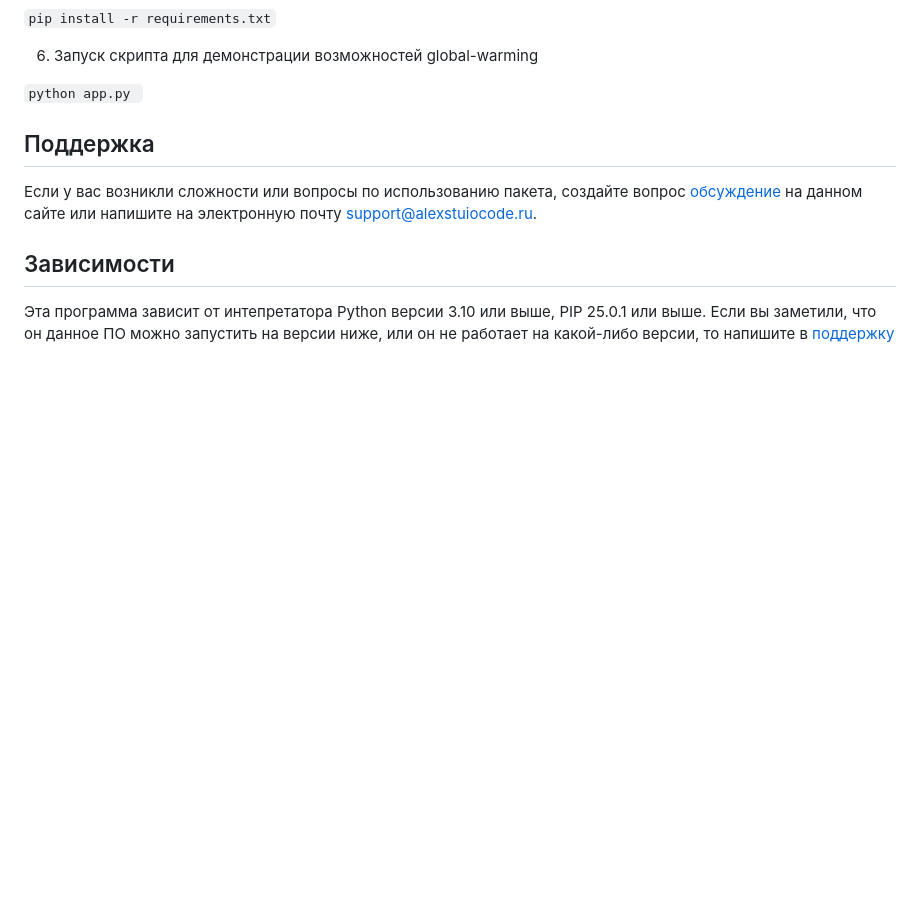
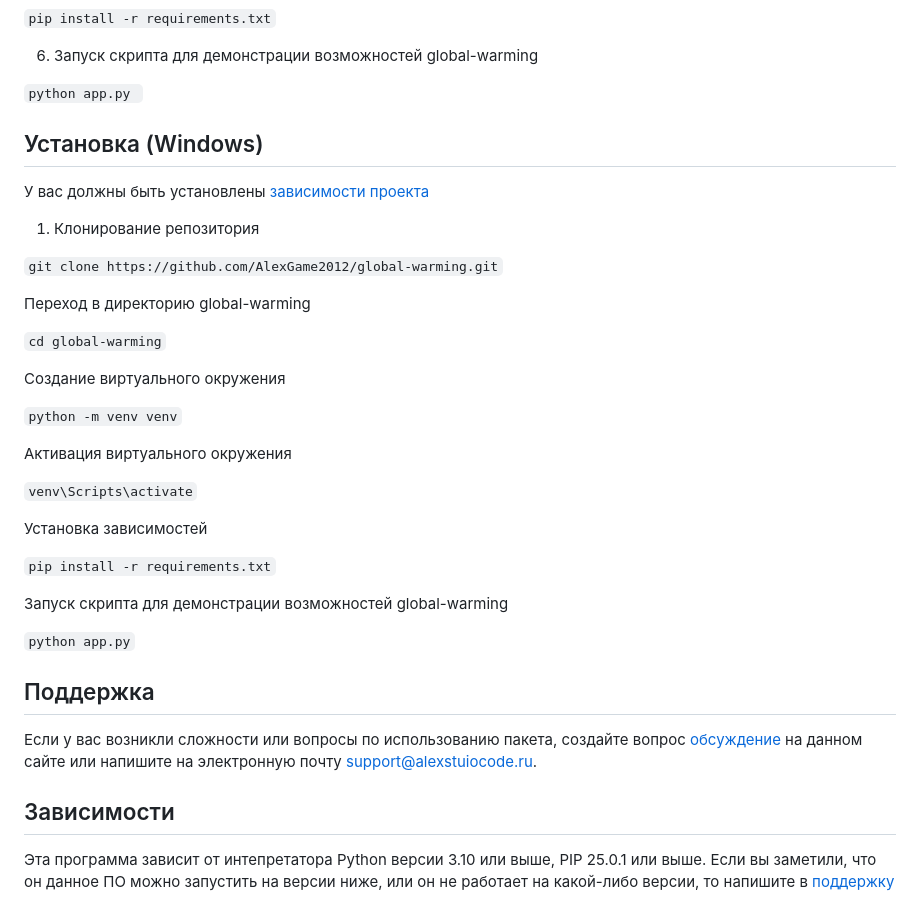
Before and after one commit to AlexGame2012/global-warming, a Markdown page: README.md, the part around the change. GitHub-like rendering; blank space fills up the shorter version.

````diff
--- a/README.md
+++ b/README.md
@@ -38,6 +38,37 @@
 ```python app.py ```
 
 
+
+<!--Установка-->
+## Установка (Windows)
+
+У вас должны быть установлены [зависимости проекта](https://github.com/AlexGame2012/global-warming#зависимости)
+
+1. Клонирование репозитория
+
+```git clone https://github.com/AlexGame2012/global-warming.git```
+
+Переход в директорию global-warming
+
+```cd global-warming```
+
+Создание виртуального окружения
+
+```python -m venv venv```
+
+Активация виртуального окружения
+
+```venv\Scripts\activate```
+
+Установка зависимостей
+
+```pip install -r requirements.txt```
+
+Запуск скрипта для демонстрации возможностей global-warming
+
+```python app.py```
+
+
 [Релизы программы]: https://github.com/OkulusDev/Oxygen/releases
 
 <!--Поддержка-->
````
